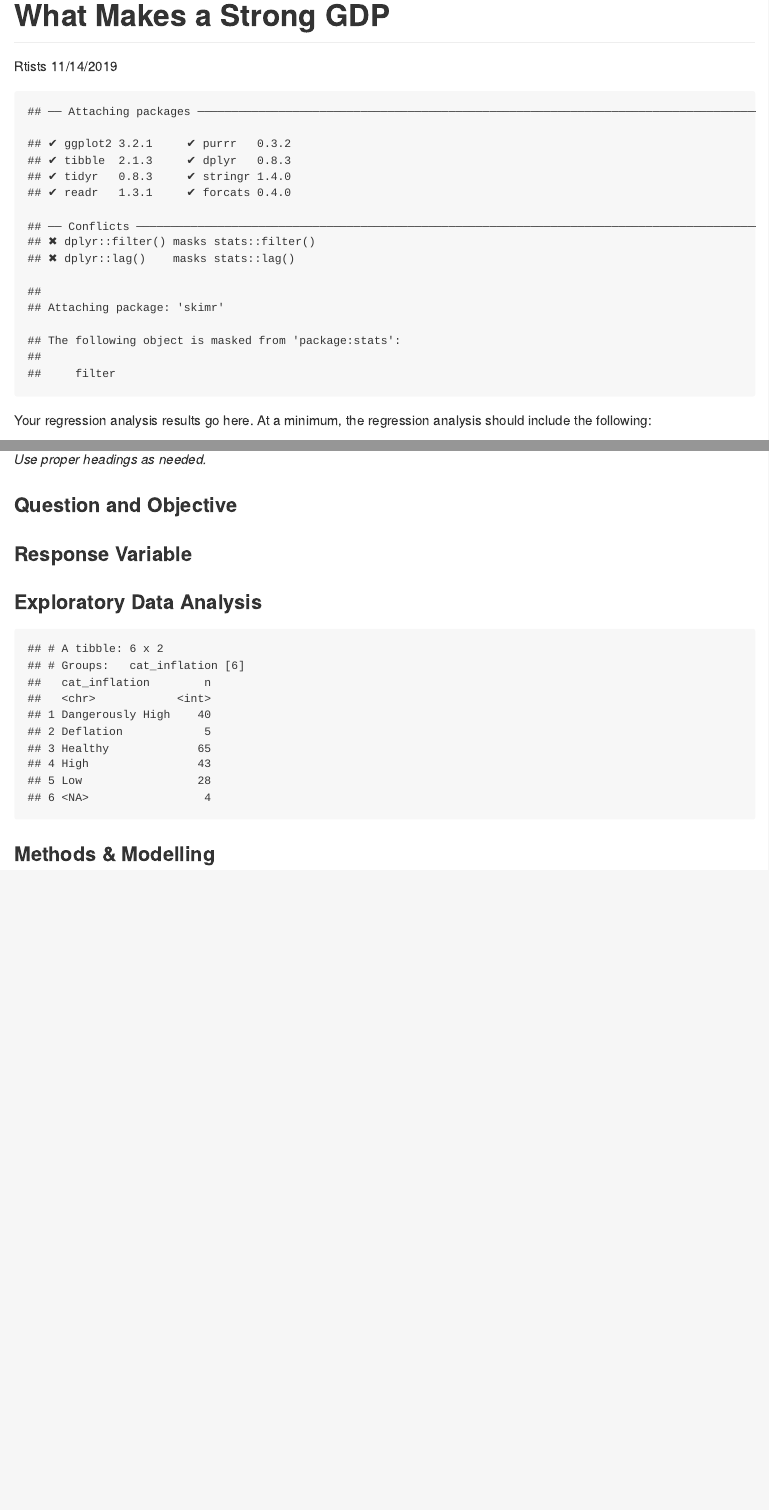
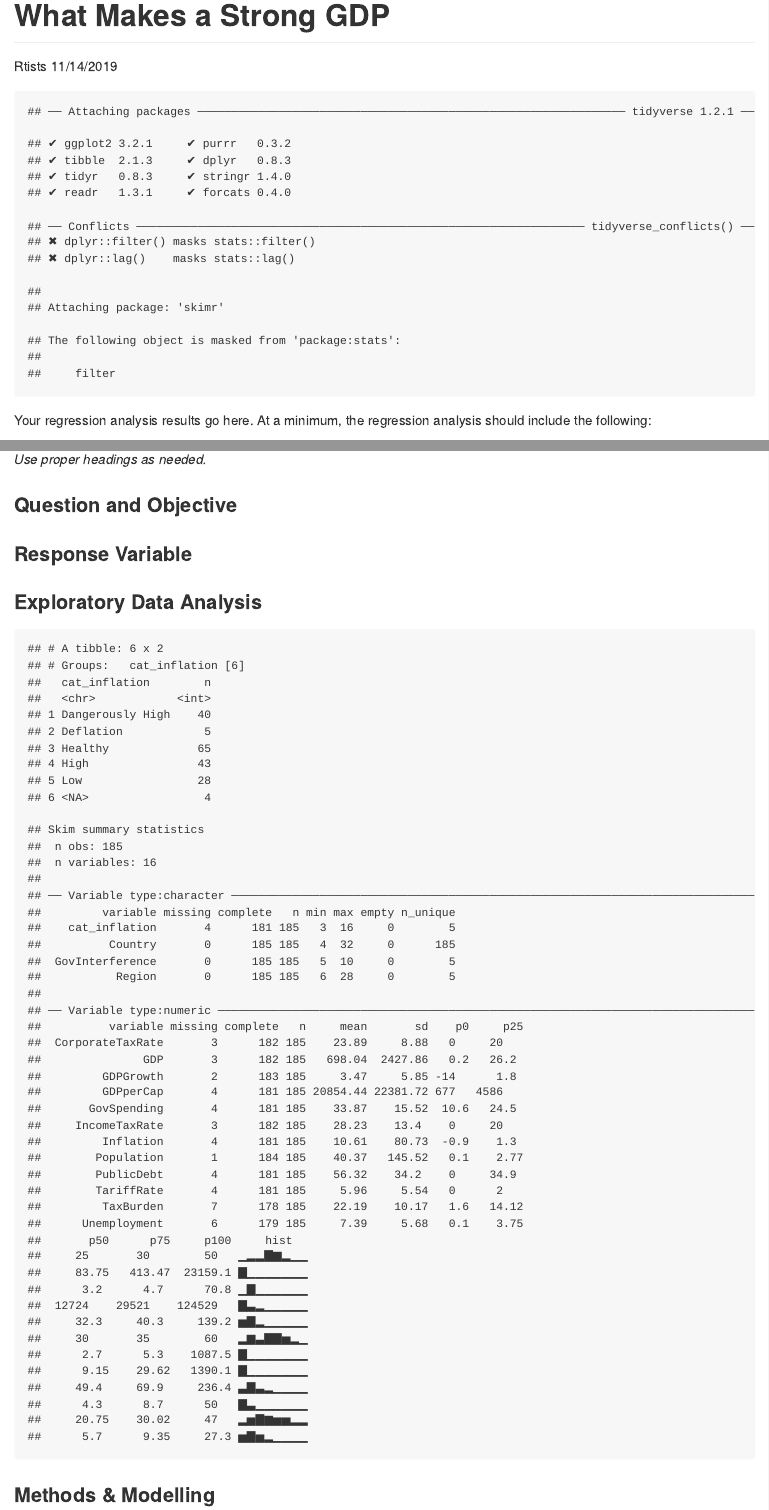
Before and after one commit to yl554/GDP_EconomicFreedomIndex, an R Markdown document (03-regression-analysis/regression-analysis.Rmd): the page in a window 1100 px wide, from its top, and a second part further down, joined at a grey line. The pictures show the output file 03-regression-analysis/regression-analysis.md that the author committed with the source, drawn offline in the style of GitHub.

Commit message:
Mean centered three variables

````diff
--- a/03-regression-analysis/regression-analysis.Rmd
+++ b/03-regression-analysis/regression-analysis.Rmd
@@ -58,9 +58,18 @@ Inflation <= 0 ~ "Deflation"
 economic_data%>%
   group_by(cat_inflation) %>%
   count()
+
+skim(economic_data)
 ```
 
-
+```{r mean center variables}
+economic_data <- economic_data %>%
+  mutate(TaxBurdenCent = TaxBurden - mean(TaxBurden))
+economic_data <- economic_data %>%
+  mutate(GovSpendingCent = GovSpending - mean(GovSpending))
+economic_data <- economic_data %>%
+  mutate(PopulationCent = Population - mean(Population))
+```
 ### Methods & Modelling
 
 ### Final Model
````
Also changed, not shown: 01-proposal/proposal.md, 03-regression-analysis/regression-analysis.md.
